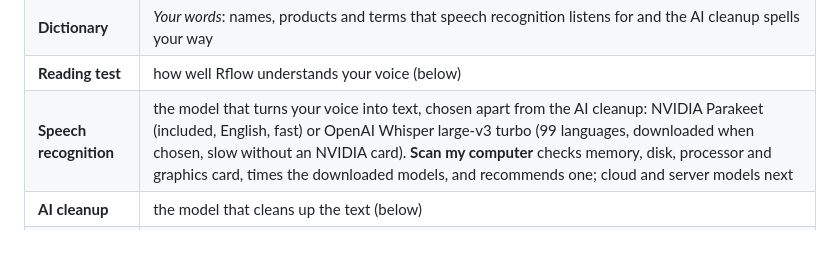
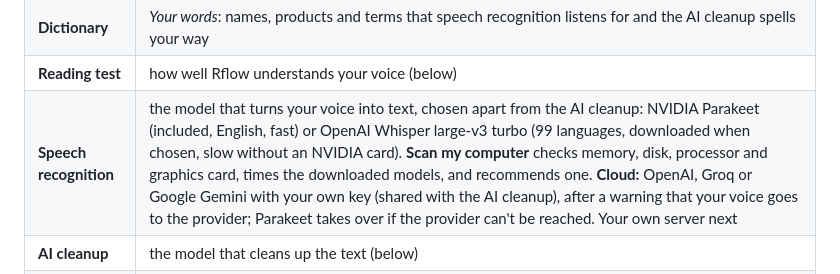
Before and after one commit to karthi-ai-engineer/Rach_Darling_Flow, a Markdown page: README.md, the part around the change. GitHub-like rendering; blank space fills up the shorter version.

```diff
--- a/README.md
+++ b/README.md
@@ -55,7 +55,7 @@ in Settings if you prefer; a Bluetooth headset's microphone is never kept open.
 | **Home** | how to dictate, your words this week and in total, words per minute, day streak, and your recent dictations by day, each with a copy button |
 | **Dictionary** | *Your words*: names, products and terms that speech recognition listens for and the AI cleanup spells your way |
 | **Reading test** | how well Rflow understands your voice (below) |
-| **Speech recognition** | the model that turns your voice into text, chosen apart from the AI cleanup: NVIDIA Parakeet (included, English, fast) or OpenAI Whisper large-v3 turbo (99 languages, downloaded when chosen, slow without an NVIDIA card). **Scan my computer** checks memory, disk, processor and graphics card, times the downloaded models, and recommends one; cloud and server models next |
+| **Speech recognition** | the model that turns your voice into text, chosen apart from the AI cleanup: NVIDIA Parakeet (included, English, fast) or OpenAI Whisper large-v3 turbo (99 languages, downloaded when chosen, slow without an NVIDIA card). **Scan my computer** checks memory, disk, processor and graphics card, times the downloaded models, and recommends one. **Cloud:** OpenAI, Groq or Google Gemini with your own key (shared with the AI cleanup), after a warning that your voice goes to the provider; Parakeet takes over if the provider can't be reached. Your own server next |
 | **AI cleanup** | the model that cleans up the text (below) |
 | **Settings** | dictation key, microphone with a live level (and a warning for a Bluetooth headset's microphone, which records in call quality), keeping it ready, Windows' voice effects on or off, beeps, keeping recordings, starting with Windows, updates |
 | **Profiles** | one setup per person (below) |
```
Also changed, not shown: CLAUDE.md (+2 -1 lines), HANDOFF.md (+60 -8 lines).
